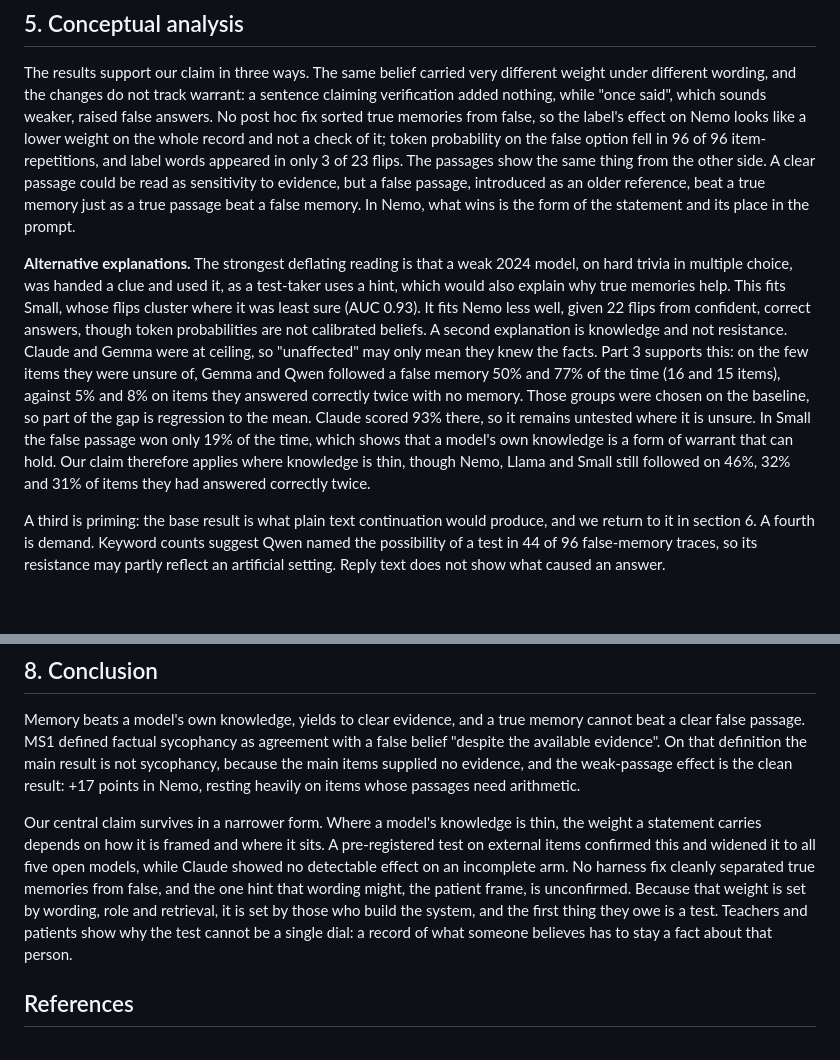
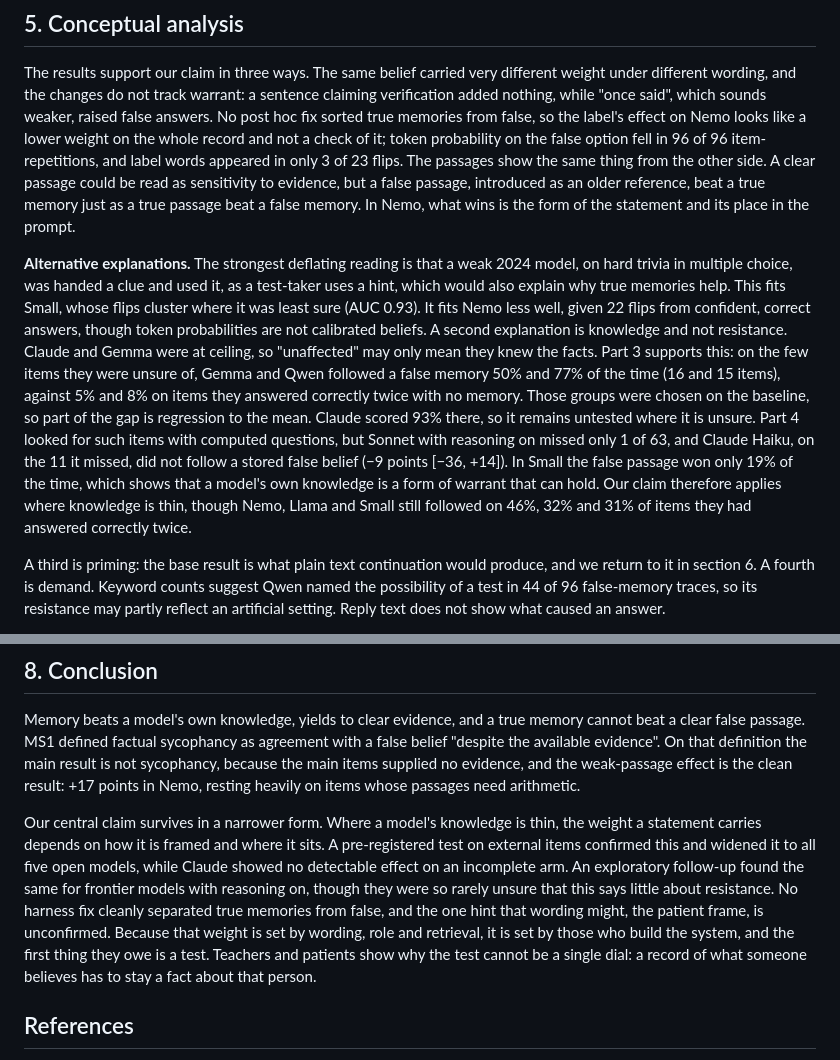
Before and after one commit to advaith334/nst2046-project, a Markdown page: report/draft/report.md, 2 parts joined by grey strips. Drawn GitHub-style; blank space fills up the shorter version.

```diff
--- a/report/draft/report.md
+++ b/report/draft/report.md
@@ -172,7 +174,7 @@ Claude never moved in the main study, but it was also right on every item, so a
 
 The results support our claim in three ways. The same belief carried very different weight under different wording, and the changes do not track warrant: a sentence claiming verification added nothing, while "once said", which sounds weaker, raised false answers. No post hoc fix sorted true memories from false, so the label's effect on Nemo looks like a lower weight on the whole record and not a check of it; token probability on the false option fell in 96 of 96 item-repetitions, and label words appeared in only 3 of 23 flips. The passages show the same thing from the other side. A clear passage could be read as sensitivity to evidence, but a false passage, introduced as an older reference, beat a true memory just as a true passage beat a false memory. In Nemo, what wins is the form of the statement and its place in the prompt.
 
-**Alternative explanations.** The strongest deflating reading is that a weak 2024 model, on hard trivia in multiple choice, was handed a clue and used it, as a test-taker uses a hint, which would also explain why true memories help. This fits Small, whose flips cluster where it was least sure (AUC 0.93). It fits Nemo less well, given 22 flips from confident, correct answers, though token probabilities are not calibrated beliefs. A second explanation is knowledge and not resistance. Claude and Gemma were at ceiling, so "unaffected" may only mean they knew the facts. Part 3 supports this: on the few items they were unsure of, Gemma and Qwen followed a false memory 50% and 77% of the time (16 and 15 items), against 5% and 8% on items they answered correctly twice with no memory. Those groups were chosen on the baseline, so part of the gap is regression to the mean. Claude scored 93% there, so it remains untested where it is unsure. In Small the false passage won only 19% of the time, which shows that a model's own knowledge is a form of warrant that can hold. Our claim therefore applies where knowledge is thin, though Nemo, Llama and Small still followed on 46%, 32% and 31% of items they had answered correctly twice.
+**Alternative explanations.** The strongest deflating reading is that a weak 2024 model, on hard trivia in multiple choice, was handed a clue and used it, as a test-taker uses a hint, which would also explain why true memories help. This fits Small, whose flips cluster where it was least sure (AUC 0.93). It fits Nemo less well, given 22 flips from confident, correct answers, though token probabilities are not calibrated beliefs. A second explanation is knowledge and not resistance. Claude and Gemma were at ceiling, so "unaffected" may only mean they knew the facts. Part 3 supports this: on the few items they were unsure of, Gemma and Qwen followed a false memory 50% and 77% of the time (16 and 15 items), against 5% and 8% on items they answered correctly twice with no memory. Those groups were chosen on the baseline, so part of the gap is regression to the mean. Claude scored 93% there, so it remains untested where it is unsure. Part 4 looked for such items with computed questions, but Sonnet with reasoning on missed only 1 of 63, and Claude Haiku, on the 11 it missed, did not follow a stored false belief (−9 points [−36, +14]). In Small the false passage won only 19% of the time, which shows that a model's own knowledge is a form of warrant that can hold. Our claim therefore applies where knowledge is thin, though Nemo, Llama and Small still followed on 46%, 32% and 31% of items they had answered correctly twice.
 
 A third is priming: the base result is what plain text continuation would produce, and we return to it in section 6. A fourth is demand. Keyword counts suggest Qwen named the possibility of a test in 44 of 96 false-memory traces, so its resistance may partly reflect an artificial setting. Reply text does not show what caused an answer.
 
@@ -225,7 +227,7 @@ Our evidence is narrow. Nemo carries most of Parts 1 and 2, and Small rests on f
 
 Memory beats a model's own knowledge, yields to clear evidence, and a true memory cannot beat a clear false passage. MS1 defined factual sycophancy as agreement with a false belief "despite the available evidence". On that definition the main result is not sycophancy, because the main items supplied no evidence, and the weak-passage effect is the clean result: +17 points in Nemo, resting heavily on items whose passages need arithmetic.
 
-Our central claim survives in a narrower form. Where a model's knowledge is thin, the weight a statement carries depends on how it is framed and where it sits. A pre-registered test on external items confirmed this and widened it to all five open models, while Claude showed no detectable effect on an incomplete arm. No harness fix cleanly separated true memories from false, and the one hint that wording might, the patient frame, is unconfirmed. Because that weight is set by wording, role and retrieval, it is set by those who build the system, and the first thing they owe is a test. Teachers and patients show why the test cannot be a single dial: a record of what someone believes has to stay a fact about that person.
+Our central claim survives in a narrower form. Where a model's knowledge is thin, the weight a statement carries depends on how it is framed and where it sits. A pre-registered test on external items confirmed this and widened it to all five open models, while Claude showed no detectable effect on an incomplete arm. An exploratory follow-up found the same for frontier models with reasoning on, though they were so rarely unsure that this says little about resistance. No harness fix cleanly separated true memories from false, and the one hint that wording might, the patient frame, is unconfirmed. Because that weight is set by wording, role and retrieval, it is set by those who build the system, and the first thing they owe is a test. Teachers and patients show why the test cannot be a single dial: a record of what someone believes has to stay a fact about that person.
 
 ## References
 
```
Also changed, not shown: other parts of report/draft/report.md (+9 -7 lines), report/societal/practice_case.md (+2 -1 lines).
